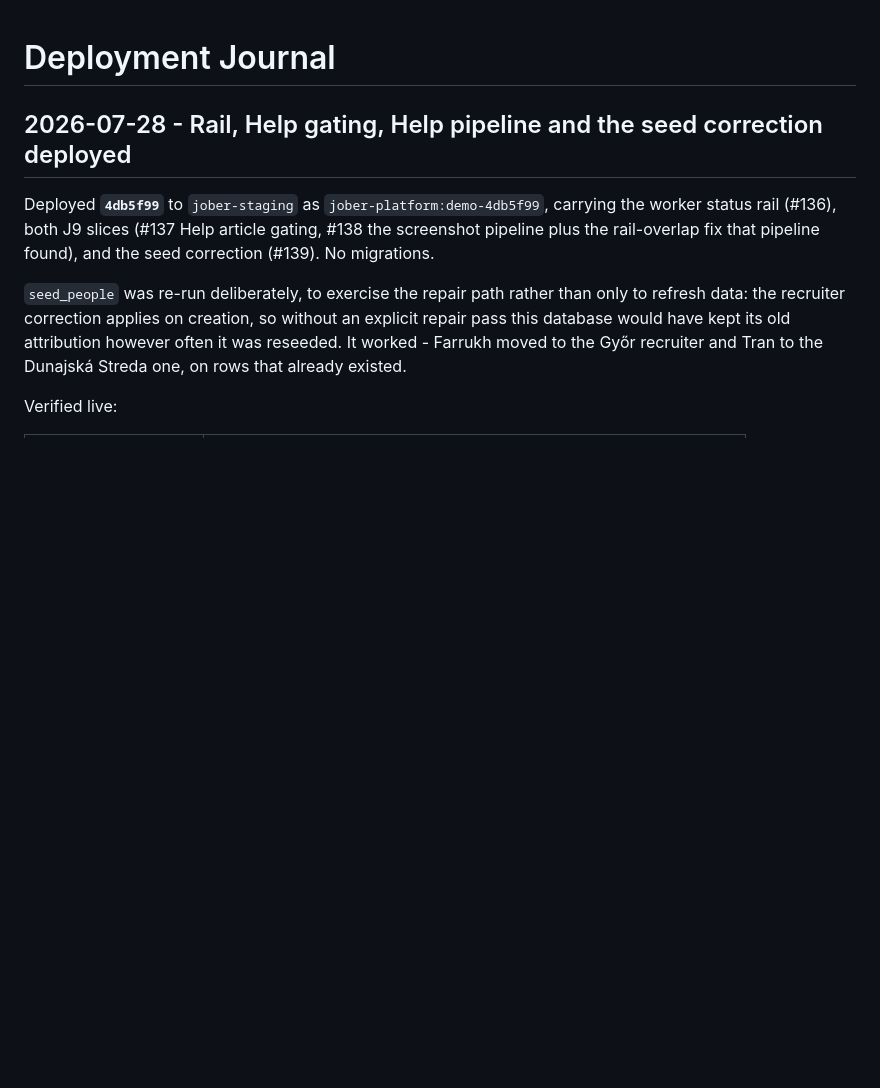
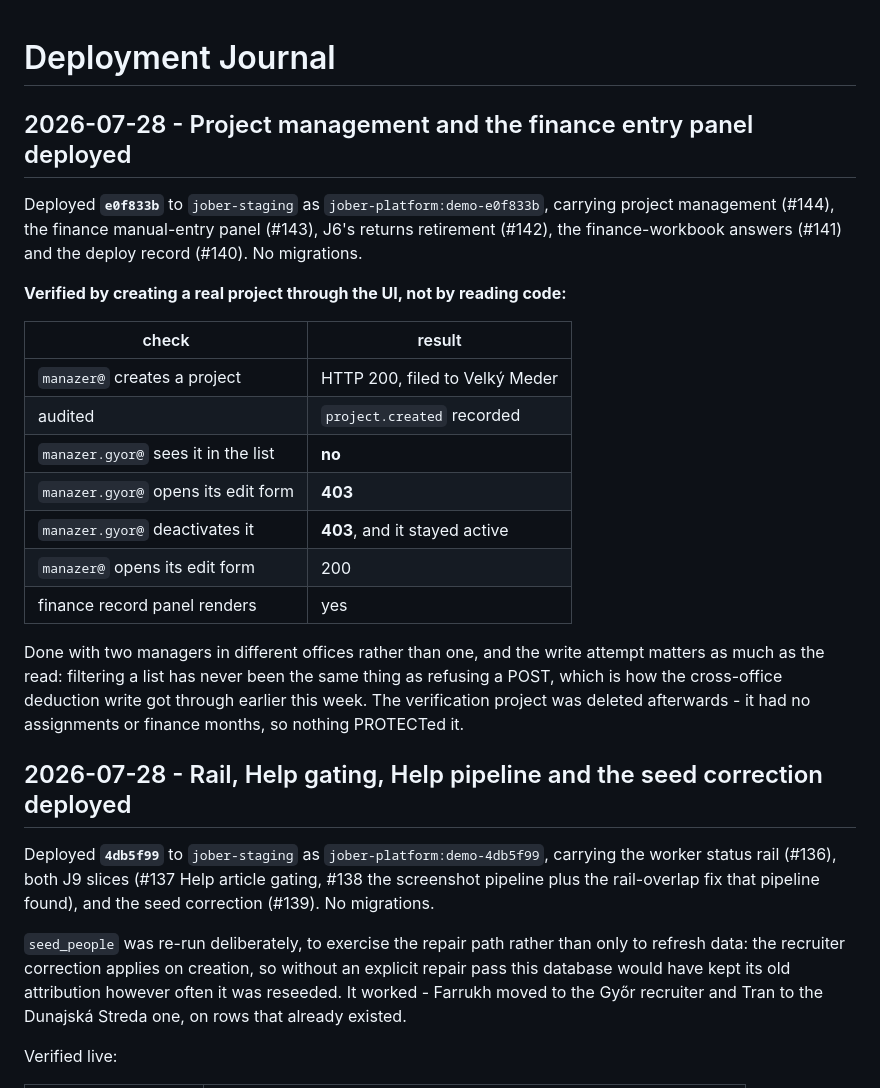
Before and after one commit to syncmetricsro/hr_system, a Markdown page: deployment_journal.md, the part around the change. GitHub-like rendering; blank space fills up the shorter version.

Commit message:
Record the e0f833b staging deploy and the project-scoping verification
Verified by creating a real project through the UI as the Velky Meder manager
and confirming the Gyor manager gets 403 on both the edit form and the
deactivate POST, with the project still active afterwards. Two managers in
different offices, and a write attempt as well as a read - filtering a list has
never been the same thing as refusing a POST.

Co-Authored-By: Claude Opus 5 <noreply@anthropic.com>

```diff
--- a/deployment_journal.md
+++ b/deployment_journal.md
@@ -1,4 +1,29 @@
 # Deployment Journal
+
+## 2026-07-28 - Project management and the finance entry panel deployed
+
+Deployed **`e0f833b`** to `jober-staging` as `jober-platform:demo-e0f833b`,
+carrying project management (#144), the finance manual-entry panel (#143), J6's
+returns retirement (#142), the finance-workbook answers (#141) and the deploy
+record (#140). No migrations.
+
+**Verified by creating a real project through the UI, not by reading code:**
+
+| check | result |
+|---|---|
+| `manazer@` creates a project | HTTP 200, filed to Velký Meder |
+| audited | `project.created` recorded |
+| `manazer.gyor@` sees it in the list | **no** |
+| `manazer.gyor@` opens its edit form | **403** |
+| `manazer.gyor@` deactivates it | **403**, and it stayed active |
+| `manazer@` opens its edit form | 200 |
+| finance record panel renders | yes |
+
+Done with two managers in different offices rather than one, and the write
+attempt matters as much as the read: filtering a list has never been the same
+thing as refusing a POST, which is how the cross-office deduction write got
+through earlier this week. The verification project was deleted afterwards - it
+had no assignments or finance months, so nothing PROTECTed it.
 
 ## 2026-07-28 - Rail, Help gating, Help pipeline and the seed correction deployed
 
```
